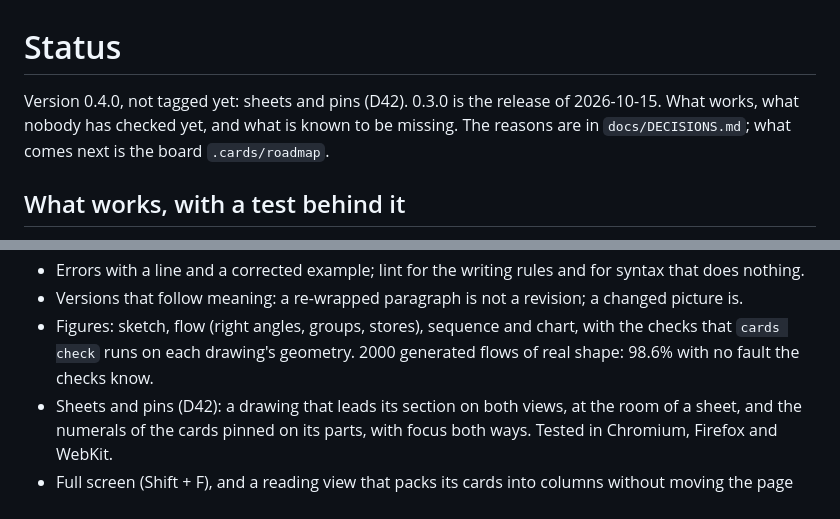
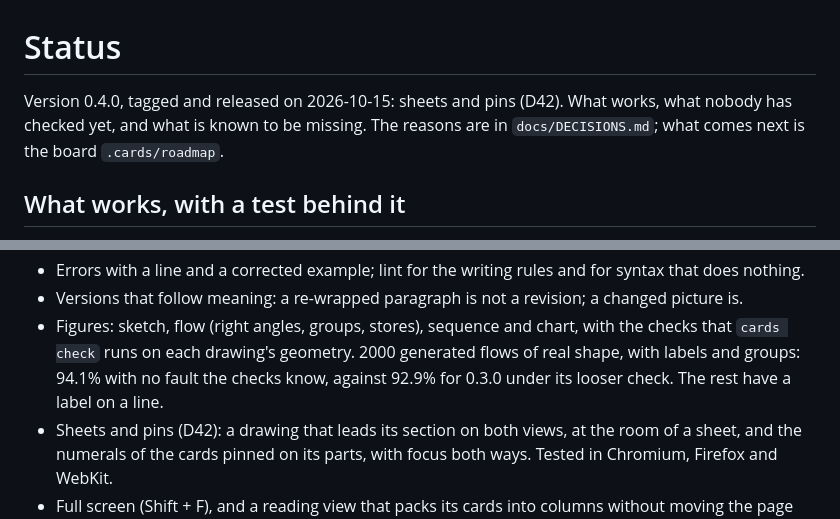
Before and after one commit to lroolle/card-skill, a Markdown page: docs/STATUS.md, 2 parts joined by grey strips. Drawn GitHub-style.

Commit message:
STATUS: 0.4.0 is tagged and released
The flow figure is measured again for 0.4.0: 94.1% of 2000 generated
flows have no fault the checks know, against 92.9% for 0.3.0 on the same
flows. The old 98.6% came from another set.

Co-Authored-By: Claude Opus 5.5 <noreply@anthropic.com>

```diff
--- a/docs/STATUS.md
+++ b/docs/STATUS.md
@@ -1,9 +1,9 @@
 # Status
 
-Version 0.4.0, not tagged yet: sheets and pins (D42). 0.3.0 is the release
-of 2026-10-15. What works, what nobody has checked yet, and
-what is known to be missing. The reasons are in `docs/DECISIONS.md`; what
-comes next is the board `.cards/roadmap`.
+Version 0.4.0, tagged and released on 2026-10-15: sheets and pins (D42).
+What works, what nobody has checked yet, and what is known to be missing.
+The reasons are in `docs/DECISIONS.md`; what comes next is the board
+`.cards/roadmap`.
 
 ## What works, with a test behind it
 
@@ -25,7 +25,9 @@ from `site/` and the boards under `.cards/`.
   changed picture is.
 - Figures: sketch, flow (right angles, groups, stores), sequence and chart,
   with the checks that `cards check` runs on each drawing's geometry. 2000
-  generated flows of real shape: 98.6% with no fault the checks know.
+  generated flows of real shape, with labels and groups: 94.1% with no
+  fault the checks know, against 92.9% for 0.3.0 under its looser check.
+  The rest have a label on a line.
 - Sheets and pins (D42): a drawing that leads its section on both views, at
   the room of a sheet, and the numerals of the cards pinned on its parts,
   with focus both ways. Tested in Chromium, Firefox and WebKit.
```
